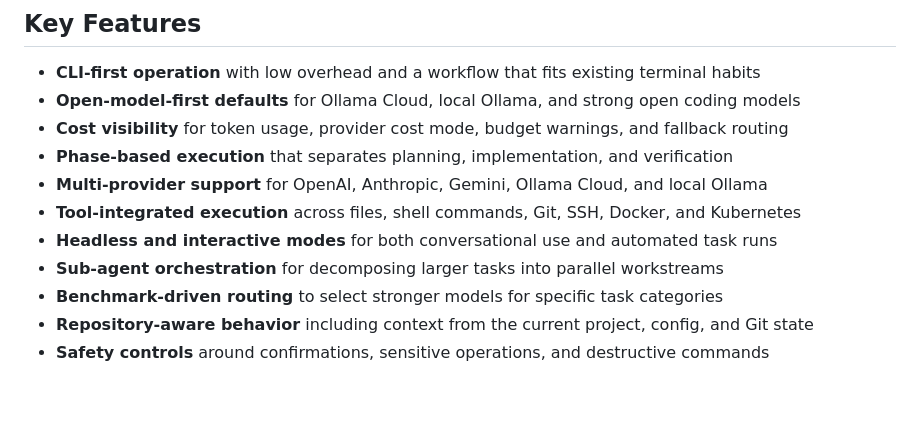
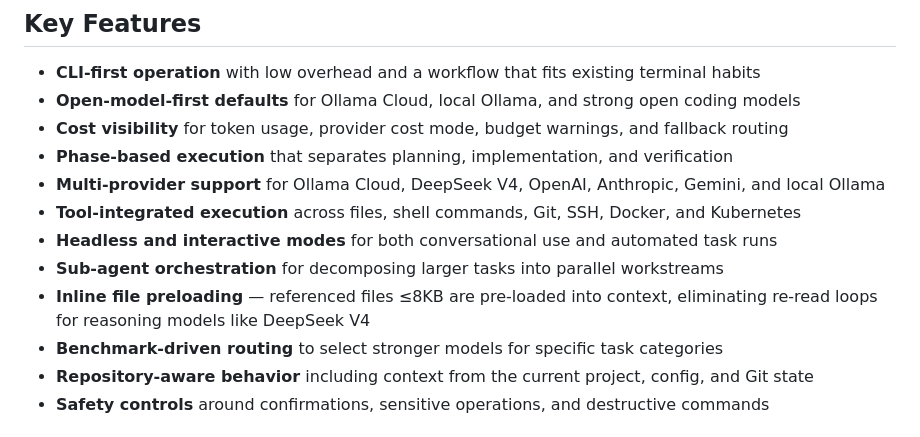
Before and after one commit to hybridpicker/nex-code, a Markdown page: README.md, the part around the change. GitHub-like rendering; blank space fills up the shorter version.

Commit message:
docs: add DeepSeek V4 and inline file preloading to README and NEX.md

```diff
--- a/README.md
+++ b/README.md
@@ -51,10 +51,11 @@ The goal is not provider abstraction for its own sake. The goal is to make model
 - **Open-model-first defaults** for Ollama Cloud, local Ollama, and strong open coding models
 - **Cost visibility** for token usage, provider cost mode, budget warnings, and fallback routing
 - **Phase-based execution** that separates planning, implementation, and verification
-- **Multi-provider support** for OpenAI, Anthropic, Gemini, Ollama Cloud, and local Ollama
+- **Multi-provider support** for Ollama Cloud, DeepSeek V4, OpenAI, Anthropic, Gemini, and local Ollama
 - **Tool-integrated execution** across files, shell commands, Git, SSH, Docker, and Kubernetes
 - **Headless and interactive modes** for both conversational use and automated task runs
 - **Sub-agent orchestration** for decomposing larger tasks into parallel workstreams
+- **Inline file preloading** — referenced files ≤8KB are pre-loaded into context, eliminating re-read loops for reasoning models like DeepSeek V4
 - **Benchmark-driven routing** to select stronger models for specific task categories
 - **Repository-aware behavior** including context from the current project, config, and Git state
 - **Safety controls** around confirmations, sensitive operations, and destructive commands
```
Also changed, not shown: NEX.md (+1 -0 lines).
